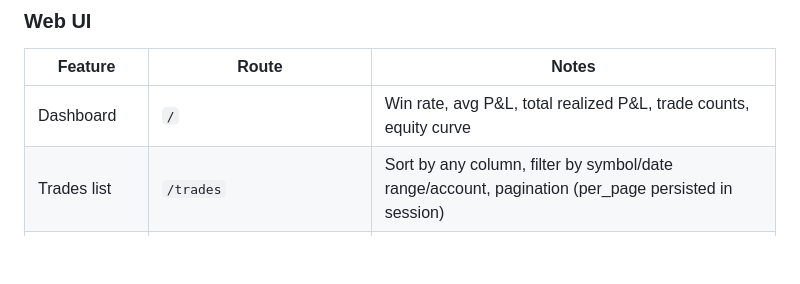
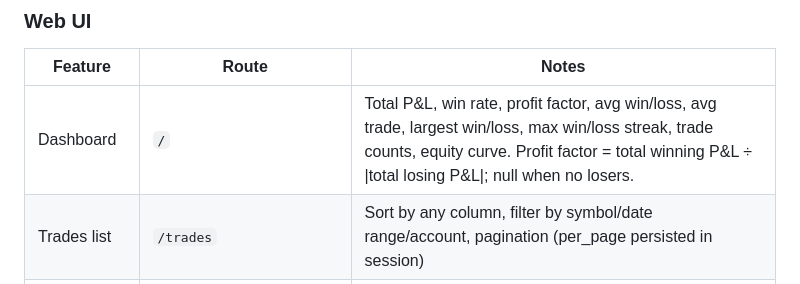
Before and after one commit to EricBell/trading-journal, a Markdown page: docs/OVERVIEW.md, the part around the change. Rendered like a GitHub page; blank space fills up the shorter version.

Commit message:
updated overview to include def of dashboard values

```diff
--- a/docs/OVERVIEW.md
+++ b/docs/OVERVIEW.md
@@ -250,7 +250,7 @@ fire-and-forget: if `grail_files` is unreachable the page renders normally with
 ### Web UI
 | Feature | Route | Notes |
 |---|---|---|
-| Dashboard | `/` | Win rate, avg P&L, total realized P&L, trade counts, equity curve |
+| Dashboard | `/` | Total P&L, win rate, profit factor, avg win/loss, avg trade, largest win/loss, max win/loss streak, trade counts, equity curve. Profit factor = total winning P&L ÷ \|total losing P&L\|; null when no losers. |
 | Trades list | `/trades` | Sort by any column, filter by symbol/date range/account, pagination (per_page persisted in session) |
 | Trade detail | `/trades/<id>` | Execution breakdown, annotation form, prev/next navigation, Grail plan link |
 | Trade annotation | `/trades/<id>/annotate` | Pattern (managed dropdown + inline create), source, stop price, notes |
```
